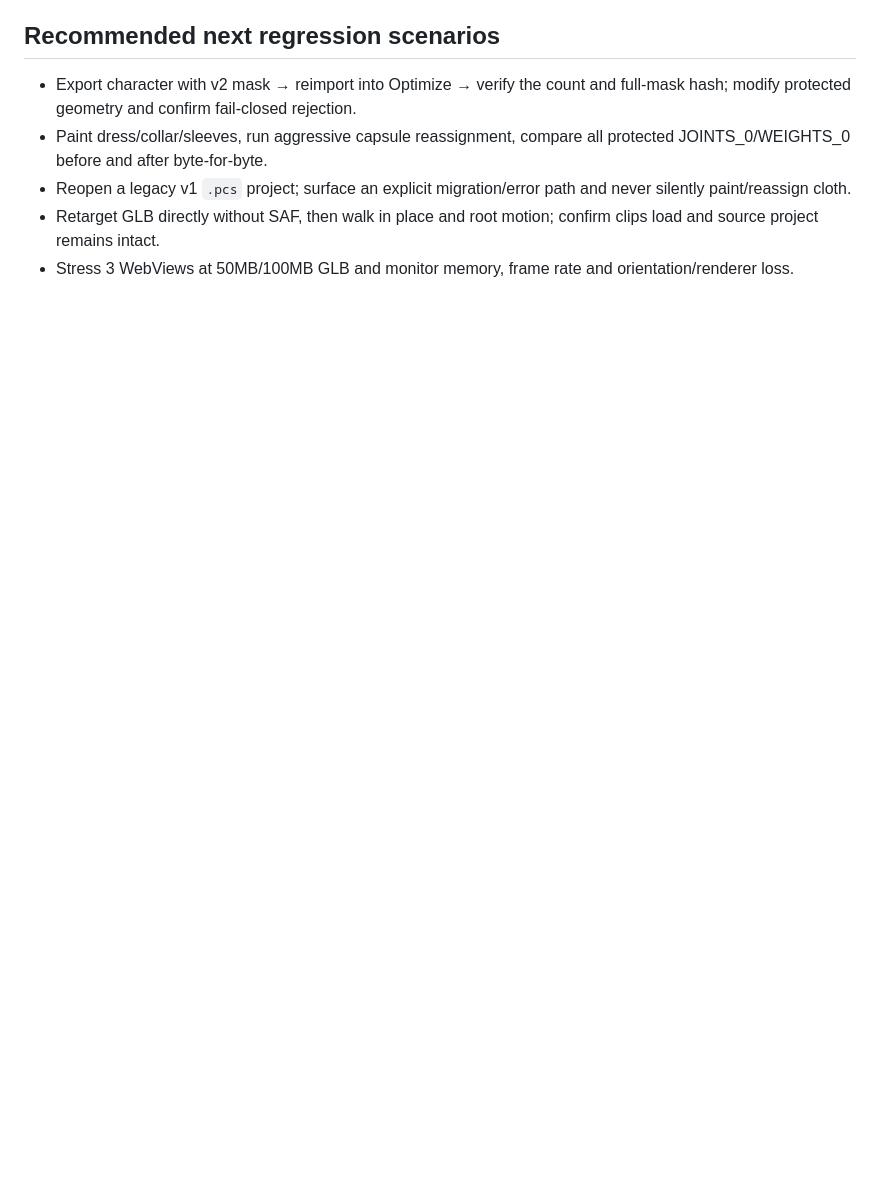
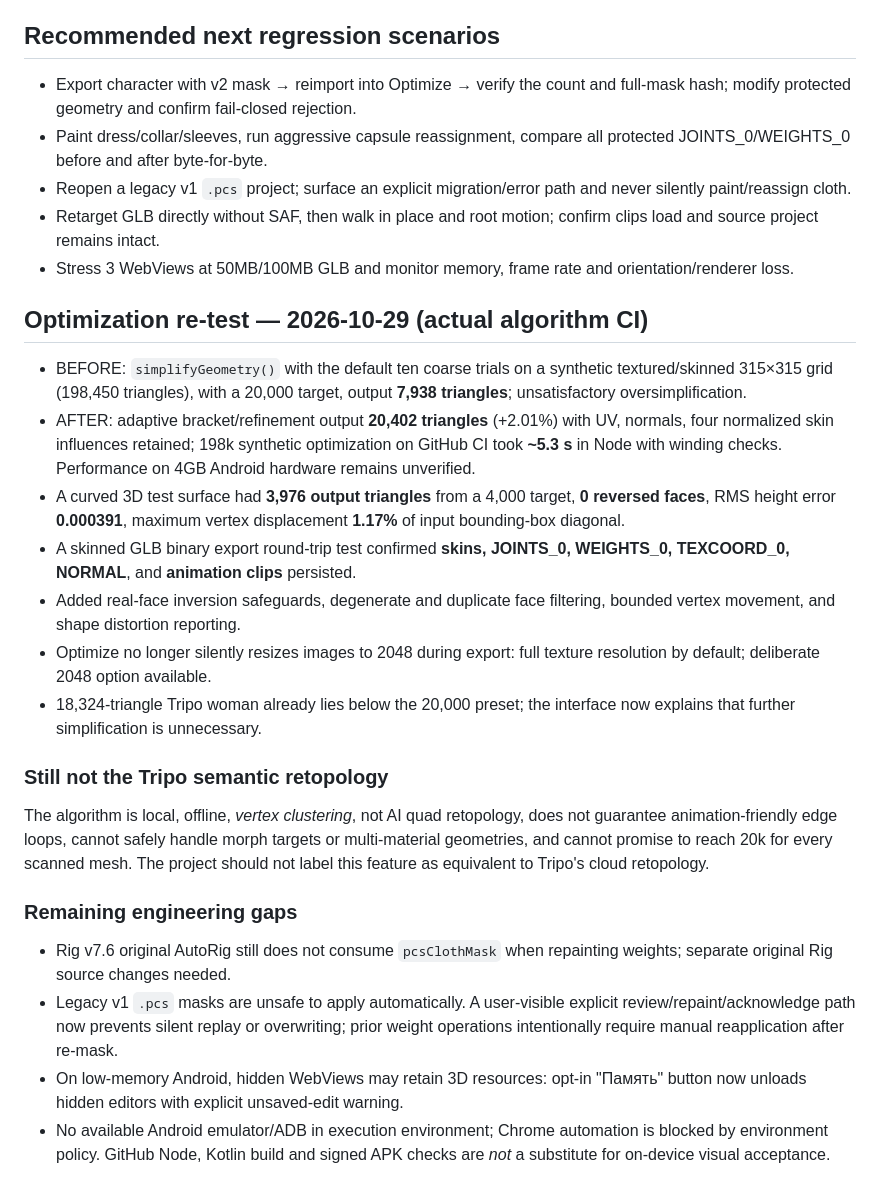
Before and after one commit to RayZenGreallyzzz/AnimRetargetAndroid, a Markdown page: integration/qa/forge-audit-2026-10-29.md, the part around the change. Drawn GitHub-style; blank space fills up the shorter version.

Commit message:
Record measured Tripo-scale target, curved-mesh winding fix, GLB export and remaining limitations

```diff
--- a/integration/qa/forge-audit-2026-10-29.md
+++ b/integration/qa/forge-audit-2026-10-29.md
@@ -34,3 +34,21 @@
 - Reopen a legacy v1 `.pcs` project; surface an explicit migration/error path and never silently paint/reassign cloth.
 - Retarget GLB directly without SAF, then walk in place and root motion; confirm clips load and source project remains intact.
 - Stress 3 WebViews at 50MB/100MB GLB and monitor memory, frame rate and orientation/renderer loss.
+
+## Optimization re-test — 2026-10-29 (actual algorithm CI)
+- BEFORE: `simplifyGeometry()` with the default ten coarse trials on a synthetic textured/skinned 315×315 grid (198,450 triangles), with a 20,000 target, output **7,938 triangles**; unsatisfactory oversimplification.
+- AFTER: adaptive bracket/refinement output **20,402 triangles** (+2.01%) with UV, normals, four normalized skin influences retained; 198k synthetic optimization on GitHub CI took **~5.3 s** in Node with winding checks. Performance on 4GB Android hardware remains unverified.
+- A curved 3D test surface had **3,976 output triangles** from a 4,000 target, **0 reversed faces**, RMS height error **0.000391**, maximum vertex displacement **1.17%** of input bounding-box diagonal.
+- A skinned GLB binary export round-trip test confirmed **skins, JOINTS_0, WEIGHTS_0, TEXCOORD_0, NORMAL**, and **animation clips** persisted.
+- Added real-face inversion safeguards, degenerate and duplicate face filtering, bounded vertex movement, and shape distortion reporting.
+- Optimize no longer silently resizes images to 2048 during export: full texture resolution by default; deliberate 2048 option available.
+- 18,324-triangle Tripo woman already lies below the 20,000 preset; the interface now explains that further simplification is unnecessary.
+
+### Still not the Tripo semantic retopology
+The algorithm is local, offline, *vertex clustering*, not AI quad retopology, does not guarantee animation-friendly edge loops, cannot safely handle morph targets or multi-material geometries, and cannot promise to reach 20k for every scanned mesh. The project should not label this feature as equivalent to Tripo's cloud retopology.
+
+### Remaining engineering gaps
+- Rig v7.6 original AutoRig still does not consume `pcsClothMask` when repainting weights; separate original Rig source changes needed.
+- Legacy v1 `.pcs` masks are unsafe to apply automatically. A user-visible explicit review/repaint/acknowledge path now prevents silent replay or overwriting; prior weight operations intentionally require manual reapplication after re-mask.
+- On low-memory Android, hidden WebViews may retain 3D resources: opt-in "Память" button now unloads hidden editors with explicit unsaved-edit warning.
+- No available Android emulator/ADB in execution environment; Chrome automation is blocked by environment policy. GitHub Node, Kotlin build and signed APK checks are *not* a substitute for on-device visual acceptance.
```
